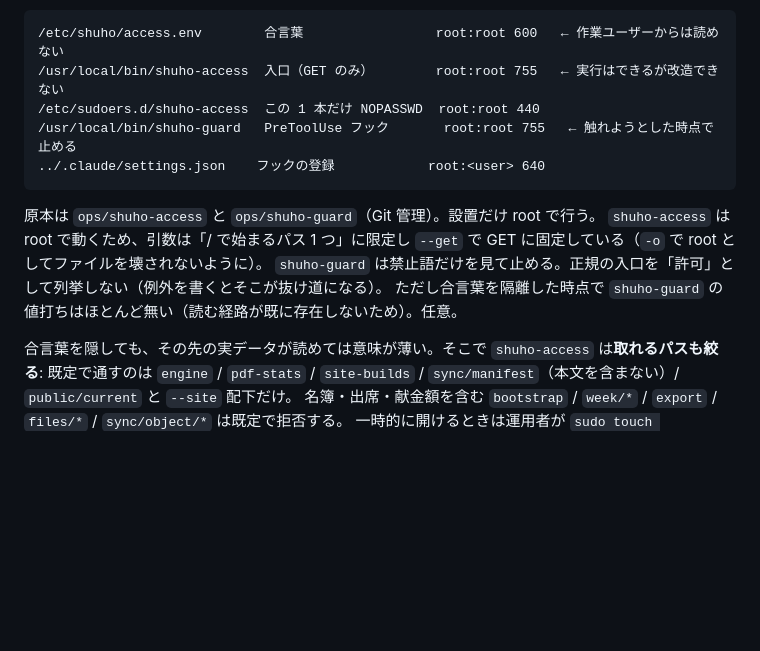
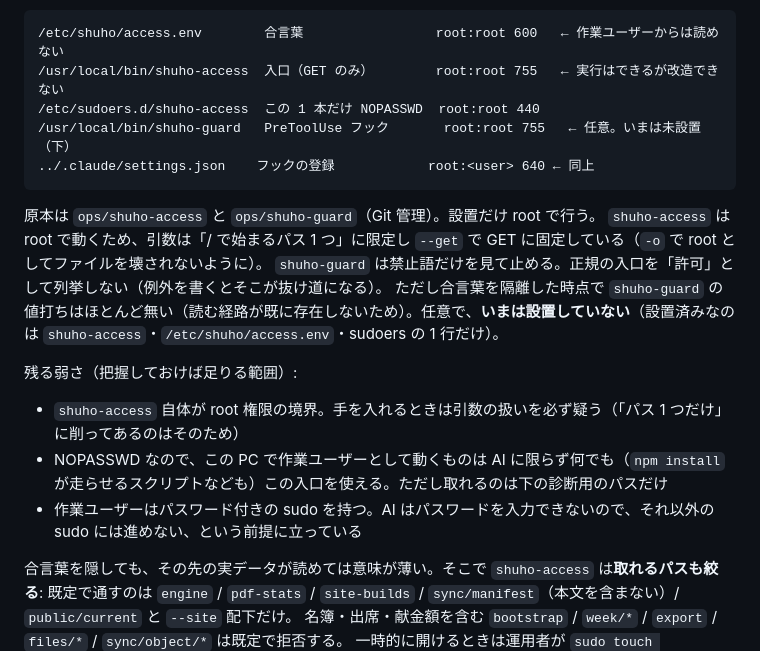
Before and after one commit to bw46749854/church-bulletin-generator, a Markdown page: docs/OPERATIONS.md, the part around the change. GitHub-like rendering; blank space fills up the shorter version.

Commit message:
手順書: 実行前に止めるフックはいまは設置していないことと、入口に残る弱さを書く
Co-Authored-By: Claude Opus 5.5 <noreply@anthropic.com>

````diff
--- a/docs/OPERATIONS.md
+++ b/docs/OPERATIONS.md
@@ -275,14 +275,19 @@ Access を掛けた結果、開発中の確認（保存済みデータ、エン
 /etc/shuho/access.env        合言葉                 root:root 600   ← 作業ユーザーからは読めない
 /usr/local/bin/shuho-access  入口（GET のみ）        root:root 755   ← 実行はできるが改造できない
 /etc/sudoers.d/shuho-access  この 1 本だけ NOPASSWD  root:root 440
-/usr/local/bin/shuho-guard   PreToolUse フック       root:root 755   ← 触れようとした時点で止める
-../.claude/settings.json    フックの登録            root:<user> 640
+/usr/local/bin/shuho-guard   PreToolUse フック       root:root 755   ← 任意。いまは未設置（下）
+../.claude/settings.json    フックの登録            root:<user> 640 ← 同上
 ```
 
 原本は `ops/shuho-access` と `ops/shuho-guard`（Git 管理）。設置だけ root で行う。
 `shuho-access` は root で動くため、引数は「/ で始まるパス 1 つ」に限定し `--get` で GET に固定している（`-o` で root としてファイルを壊されないように）。
 `shuho-guard` は禁止語だけを見て止める。正規の入口を「許可」として列挙しない（例外を書くとそこが抜け道になる）。
-ただし合言葉を隔離した時点で `shuho-guard` の値打ちはほとんど無い（読む経路が既に存在しないため）。任意。
+ただし合言葉を隔離した時点で `shuho-guard` の値打ちはほとんど無い（読む経路が既に存在しないため）。任意で、**いまは設置していない**（設置済みなのは `shuho-access`・`/etc/shuho/access.env`・sudoers の 1 行だけ）。
+
+残る弱さ（把握しておけば足りる範囲）:
+- `shuho-access` 自体が root 権限の境界。手を入れるときは引数の扱いを必ず疑う（「パス 1 つだけ」に削ってあるのはそのため）
+- NOPASSWD なので、この PC で作業ユーザーとして動くものは AI に限らず何でも（`npm install` が走らせるスクリプトなども）この入口を使える。ただし取れるのは下の診断用のパスだけ
+- 作業ユーザーはパスワード付きの sudo を持つ。AI はパスワードを入力できないので、それ以外の sudo には進めない、という前提に立っている
 
 合言葉を隠しても、その先の実データが読めては意味が薄い。そこで `shuho-access` は**取れるパスも絞る**:
 既定で通すのは `engine` / `pdf-stats` / `site-builds` / `sync/manifest`（本文を含まない）/ `public/current` と `--site` 配下だけ。
````
